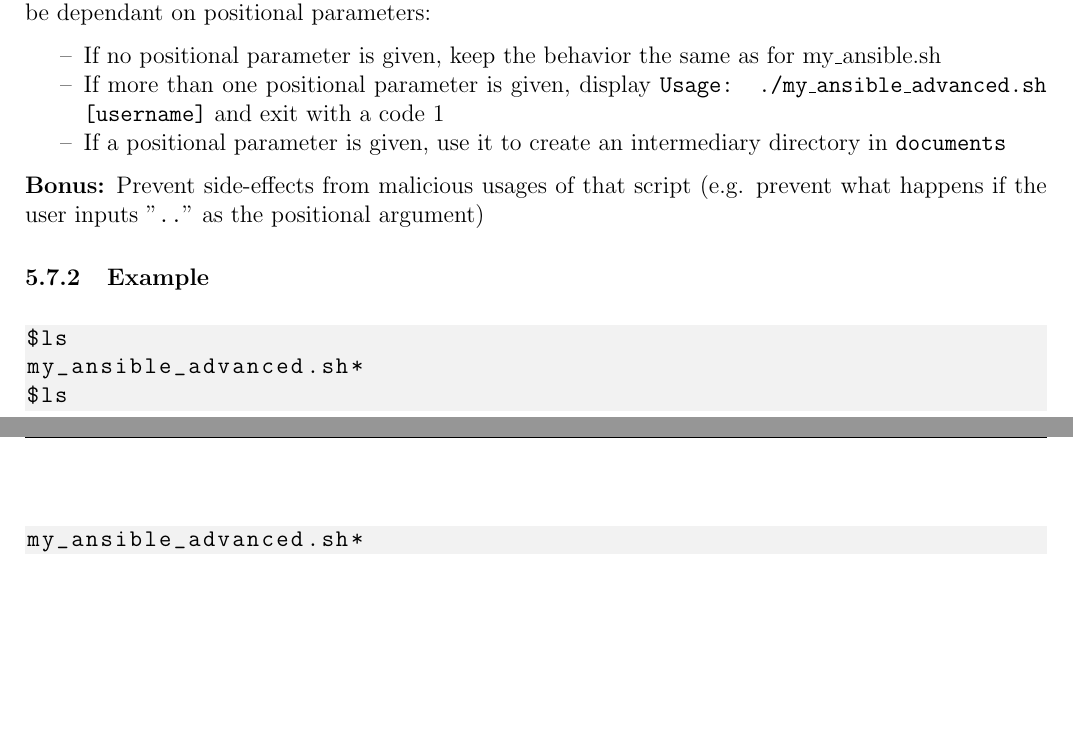
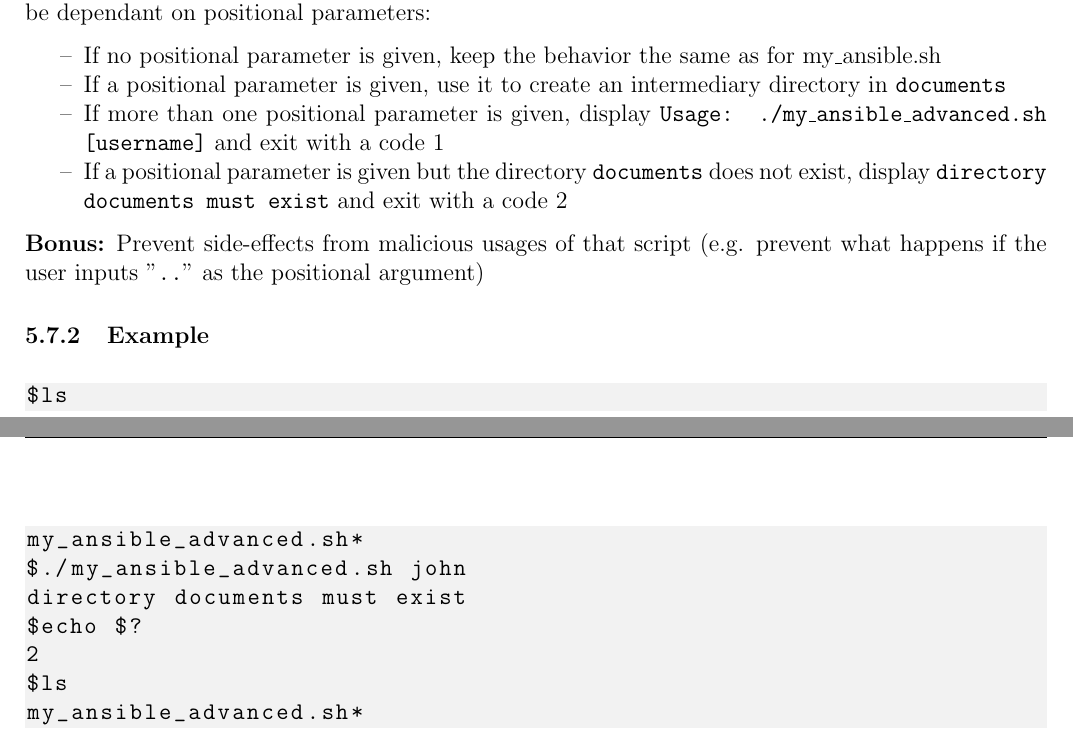
Before and after one commit to nicoche/courses, a LaTeX document (subject-shell-scripting.tex): two parts of pages 15 and 16 of 18, joined at a grey line, cut so that both start at the same text, the shorter picture padded with empty space. Compiled offline with pdfLaTeX.

Commit message:
Fix shell scripting ansible adv edge case

```diff
--- a/subject-shell-scripting.tex
+++ b/subject-shell-scripting.tex
@@ -606,8 +606,9 @@ Write a script similar to the one from the previous exercise. The behavior of th
 
 \begin{itemize}
 \item If no positional parameter is given, keep the behavior the same as for my\_ansible.sh
+\item If a positional parameter is given, use it to create an intermediary directory in \texttt{documents}
 \item If more than one positional parameter is given, display \texttt{Usage: ./my\_ansible\_advanced.sh [username]} and exit with a code 1
-\item If a positional parameter is given, use it to create an intermediary directory in \texttt{documents}
+\item If a positional parameter is given but the directory \texttt{documents} does not exist, display \texttt{directory documents must exist} and exit with a code 2
 \end{itemize}
 
 \textbf{Bonus:} Prevent side-effects from malicious usages of that script (e.g. prevent what happens if the user inputs "\texttt{..}" as the positional argument)
@@ -617,6 +618,10 @@ Write a script similar to the one from the previous exercise. The behavior of th
 \begin{lstlisting}[language=bash]
 $ls
 my_ansible_advanced.sh*
+$./my_ansible_advanced.sh john
+directory documents must exist
+$echo $?
+2
 $ls
 my_ansible_advanced.sh*
 $./my_ansible_advanced.sh
```
Also changed, not shown: subject-shell-scripting.tex (6 more changed lines).
